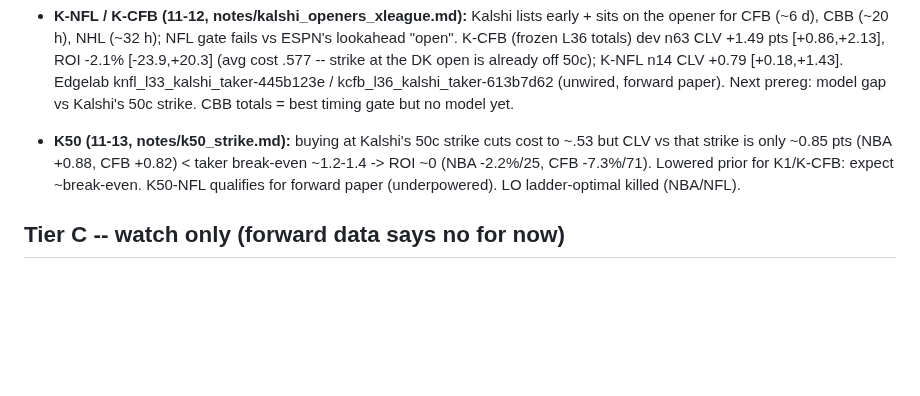
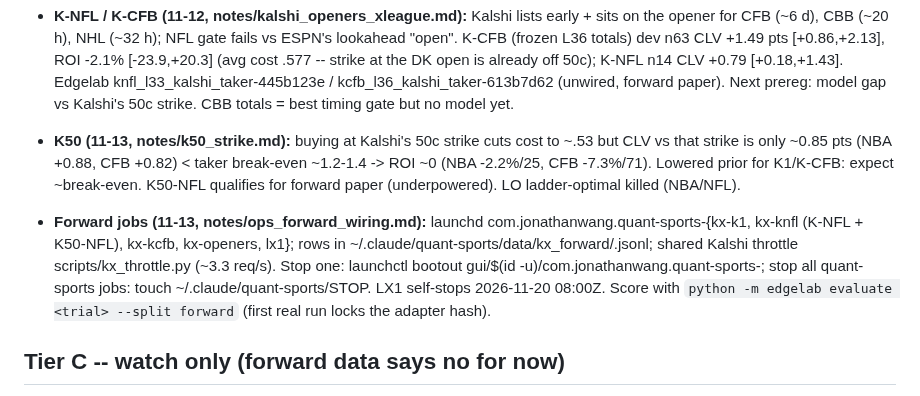
Before and after one commit to ttt5600/NeruoBatLab, a Markdown page: sports/notes/ACT_LIST.md, the part around the change. GitHub-like rendering; blank space fills up the shorter version.

Commit message:
sports: ACT_LIST -- forward job controls
Co-Authored-By: Claude Opus 5.5 <noreply@anthropic.com>

```diff
--- a/sports/notes/ACT_LIST.md
+++ b/sports/notes/ACT_LIST.md
@@ -47,6 +47,12 @@ E4 sized 2x 11-05 (edgelab early step; caps $6.20/6 ct/day $60/open $80; loss st
   ~0.85 pts (NBA +0.88, CFB +0.82) < taker break-even ~1.2-1.4 -> ROI ~0 (NBA -2.2%/25, CFB -7.3%/71). Lowered prior for
   K1/K-CFB: expect ~break-even. K50-NFL qualifies for forward paper (underpowered). LO ladder-optimal killed (NBA/NFL).
 
+- **Forward jobs (11-13, notes/ops_forward_wiring.md):** launchd com.jonathanwang.quant-sports-{kx-k1, kx-knfl (K-NFL +
+  K50-NFL), kx-kcfb, kx-openers, lx1}; rows in ~/.claude/quant-sports/data/kx_forward/<trial>.jsonl; shared Kalshi
+  throttle scripts/kx_throttle.py (~3.3 req/s). Stop one: launchctl bootout gui/$(id -u)/com.jonathanwang.quant-sports-<job>;
+  stop all quant-sports jobs: touch ~/.claude/quant-sports/STOP. LX1 self-stops 2026-11-20 08:00Z. Score with
+  `python -m edgelab evaluate <trial> --split forward` (first real run locks the adapter hash).
+
 ## Tier C -- watch only (forward data says no for now)
 - L33 NFL vs opener: 3 settled (2-1). Too small; keep the logger.
 - L34 KILLED by its pre-set rule 11-10 (110 settled, CLV -0.0005 [-0.0044,+0.0033]); totals slice stays post hoc.
```
